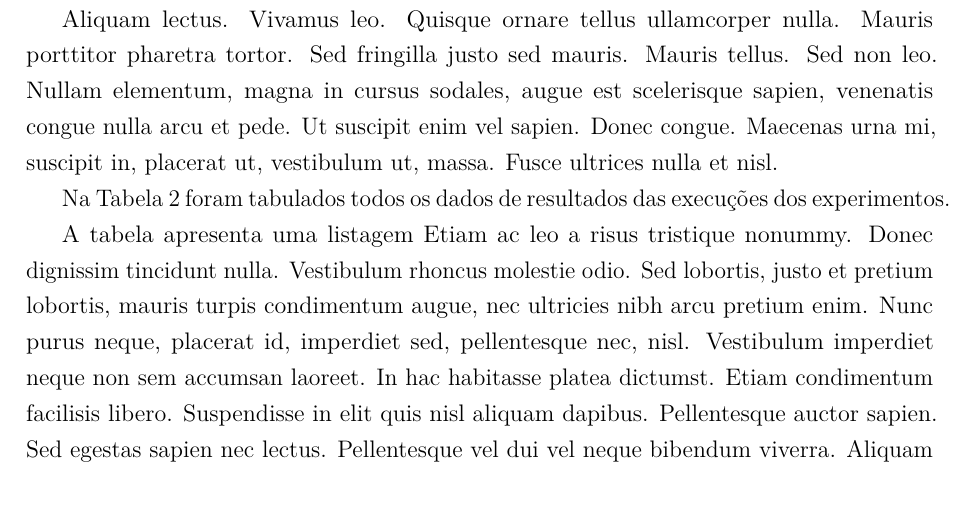
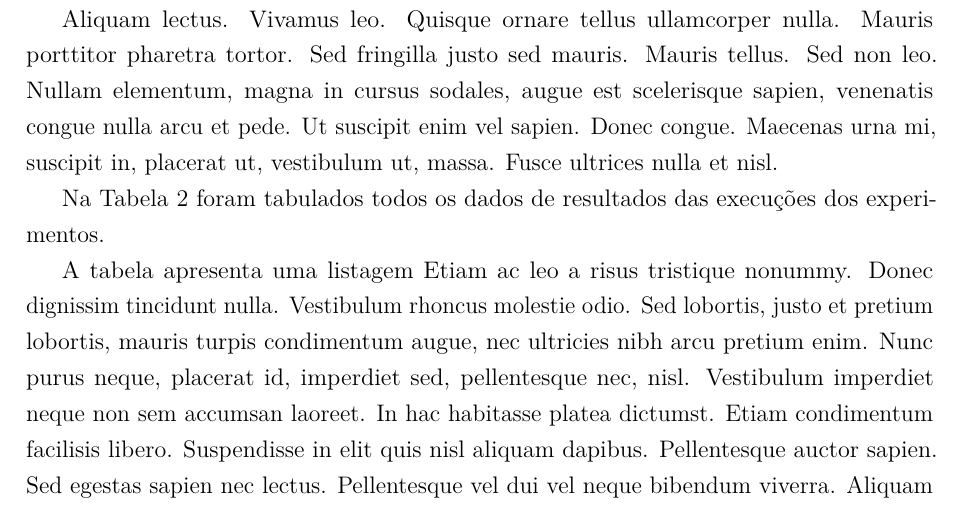
Before and after one commit to sauloaalmeida/modelo-guiado-trabalho-academico-ufrj, a LaTeX document (documento.tex, which reads 1-pre-textuais/folha_rosto.tex, config/configuracoes.tex): part of page 33 of 54, cut so that both start at the same text. The pictures show the PDF file documento.pdf that the author committed with the source.

Commit message:
reduz o escopo dos textos sem hifenizacao

```diff
--- a/1-pre-textuais/folha_rosto.tex
+++ b/1-pre-textuais/folha_rosto.tex
@@ -19,7 +19,7 @@
 \end{center}
 
 \vspace{0.5cm}
-\epigraph{\normalsize\justifying\@textofolharosto}
+\epigraph{\normalsize\justifying\nohyphens{\@textofolharosto}}
 
 \vspace{2cm}
 Orientadora: Profa. \@orientadora, \@orientadorastitulo
--- a/config/configuracoes.tex
+++ b/config/configuracoes.tex
@@ -16,7 +16,7 @@
 \usepackage{svg}                        % Pacote que permite utilização de imagens SVGs (vetoriais) no documento
 \usepackage{pdfpages} % Necessario para incluir a ficha catalográfica
 
-\usepackage[none]{hyphenat}             % Usado para remover a quebra de linha em todo o texto, mas principalmente nos recuos das folhas de rosto e de eprovação
+\usepackage{hyphenat}                   % Usado para remover a quebra de linha nos recuos das folhas de rosto e de aprovação
 \usepackage{ragged2e}                   % Usado para justificar o texto nos recuos das folhas de rosto e de eprovação
 
 %%%%% Pacote usado para citação descritivas, epigrafe, dedicatoria, e nos recuos das folhas de rosto e de eprovação - INICIO  %%%%%%%%%%%%%%%%%%%%%%%%
```
Also changed, not shown: 1-pre-textuais/folha_aprovacao.tex (+1 -1 lines), documento.pdf.
